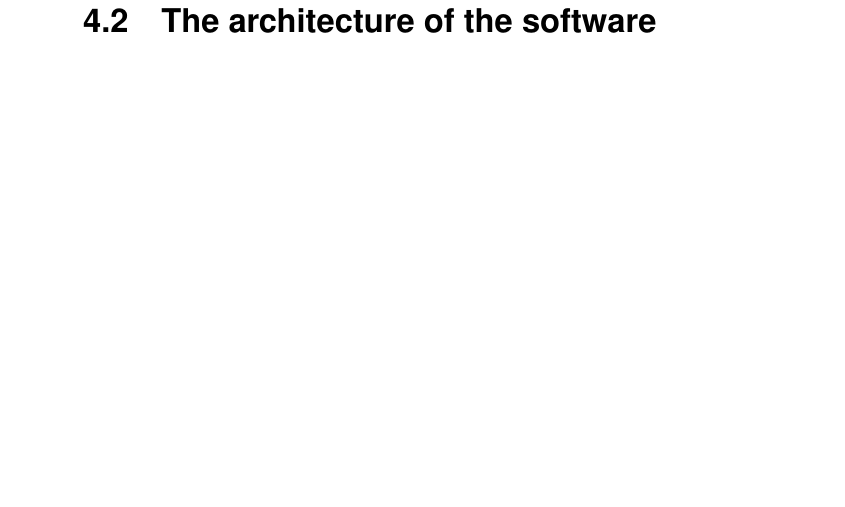
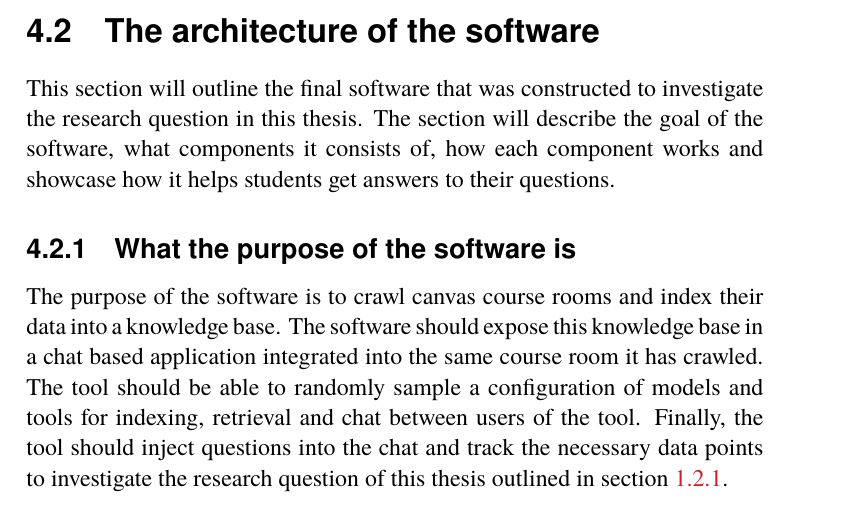
Before and after one commit to nattvara/DA231X, a LaTeX thesis (main.tex, which reads content/chapter-04-what-you-did.tex): part of page 67 of 94 before the commit and part of page 66 of 94 after it, cut so that both start at the same text, the shorter picture padded with empty space. The pictures show the PDF file main.pdf that the author committed with the source.

Commit message:
add intro and purpose to architecture section

```diff
--- a/content/chapter-04-what-you-did.tex
+++ b/content/chapter-04-what-you-did.tex
@@ -133,6 +133,15 @@ Some processing however could improve the performance. Such as including a summa
 \section{The architecture of the software}
 
 
+This section will outline the final software that was constructed to investigate the research question in this thesis. The section will describe the goal of the software, what components it consists of, how each component works and showcase how it helps students get answers to their questions.
+
+
+\subsection{What the purpose of the software is}
+
+
+The purpose of the software is to crawl canvas course rooms and index their data into a knowledge base. The software should expose this knowledge base in a chat based application integrated into the same course room it has crawled. The tool should be able to randomly sample a configuration of models and tools for indexing, retrieval and chat between users of the tool. Finally, the tool should inject questions into the chat and track the necessary data points to investigate the research question of this thesis outlined in section~\ref{sec:researchQuestion}.
+
+
 \input{content/figures/06-system-architecture-diagram}
 
 
```
Also changed, not shown: main.pdf.
